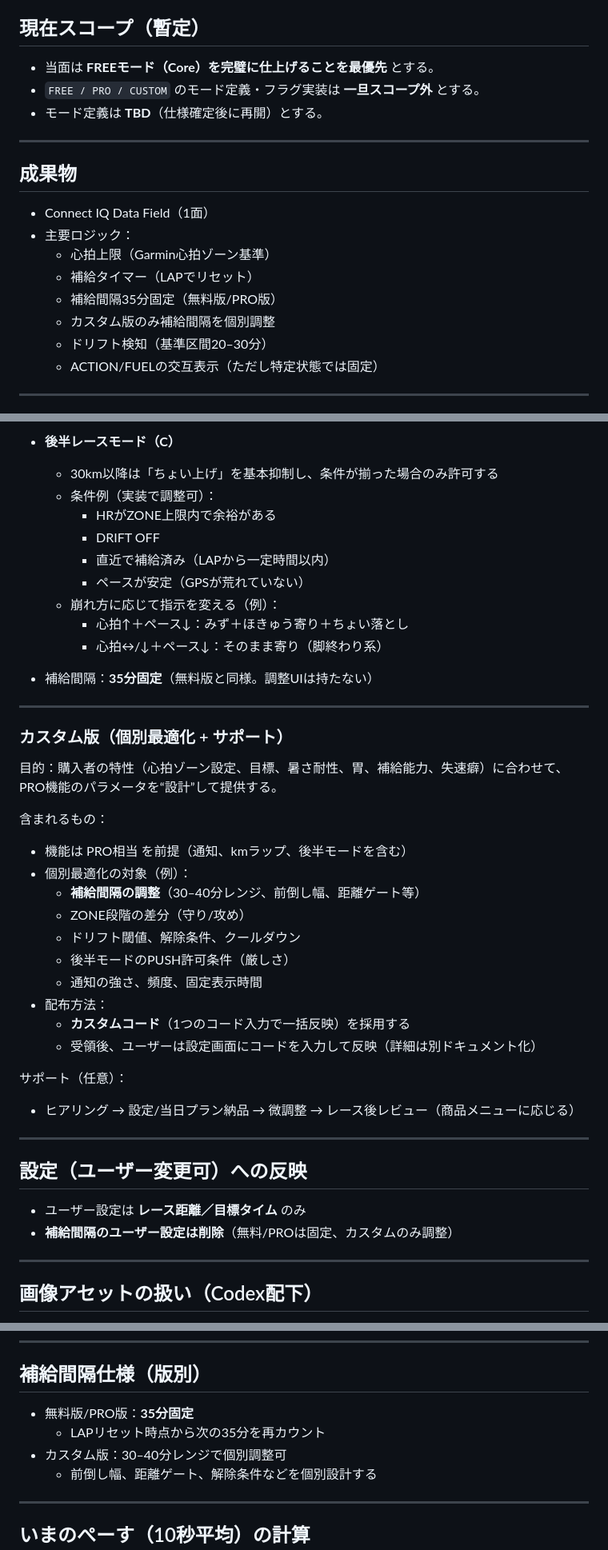
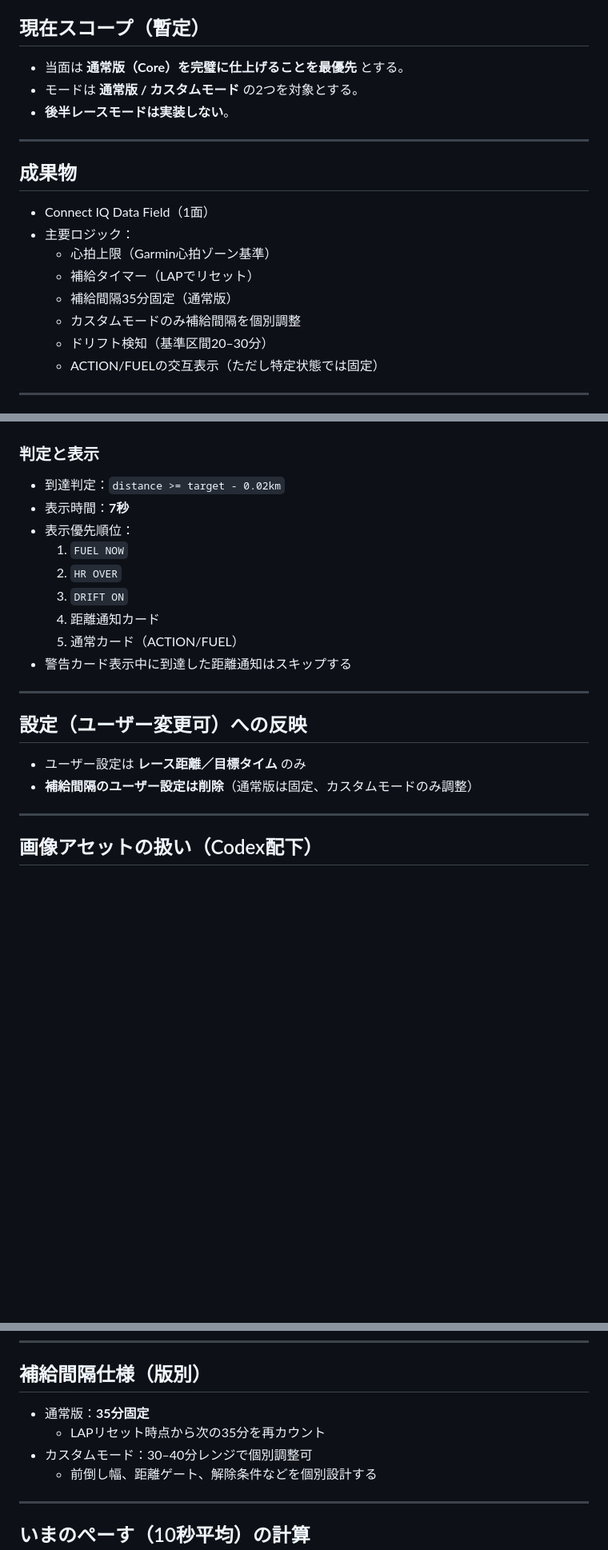
Before and after one commit to EibaKatsu/MarathonCoach, a Markdown page: AGENT.md, 3 parts joined by grey strips. Shown at 80% size. Rendered like a GitHub page; blank space fills up the shorter version.

```diff
--- a/AGENT.md
+++ b/AGENT.md
@@ -8,9 +8,9 @@
 - レース中は判断負荷を最小化し、事故（オーバーペース／補給遅れ／脱水兆候）を減らす
 
 ## 現在スコープ（暫定）
-- 当面は **FREEモード（Core）を完璧に仕上げることを最優先** とする。
-- `FREE / PRO / CUSTOM` のモード定義・フラグ実装は **一旦スコープ外** とする。
-- モード定義は **TBD**（仕様確定後に再開）とする。
+- 当面は **通常版（Core）を完璧に仕上げることを最優先** とする。
+- モードは **通常版 / カスタムモード** の2つを対象とする。
+- **後半レースモードは実装しない**。
 
 ---
 
@@ -19,8 +19,8 @@
 - 主要ロジック：
   - 心拍上限（Garmin心拍ゾーン基準）
   - 補給タイマー（LAPでリセット）
-  - 補給間隔35分固定（無料版/PRO版）
-  - カスタム版のみ補給間隔を個別調整
+  - 補給間隔35分固定（通常版）
+  - カスタムモードのみ補給間隔を個別調整
   - ドリフト検知（基準区間20–30分）
   - ACTION/FUELの交互表示（ただし特定状態では固定）
 
@@ -137,42 +140,20 @@
 
-- **後半レースモード（C）**
-  - 30km以降は「ちょい上げ」を基本抑制し、条件が揃った場合のみ許可する
-  - 条件例（実装で調整可）：
-    - HRがZONE上限内で余裕がある
-    - DRIFT OFF
-    - 直近で補給済み（LAPから一定時間以内）
-    - ペースが安定（GPSが荒れていない）
-  - 崩れ方に応じて指示を変える（例）：
-    - 心拍↑＋ペース↓：みず＋ほきゅう寄り＋ちょい落とし
-    - 心拍↔/↓＋ペース↓：そのまま寄り（脚終わり系）
-
-- 補給間隔：**35分固定**（無料版と同様。調整UIは持たない）
-
----
-
-### カスタム版（個別最適化 + サポート）
-目的：購入者の特性（心拍ゾーン設定、目標、暑さ耐性、胃、補給能力、失速癖）に合わせて、PRO機能のパラメータを“設計”して提供する。
-
-含まれるもの：
-- 機能は PRO相当 を前提（通知、kmラップ、後半モードを含む）
-- 個別最適化の対象（例）：
-  - **補給間隔の調整**（30–40分レンジ、前倒し幅、距離ゲート等）
-  - ZONE段階の差分（守り/攻め）
-  - ドリフト閾値、解除条件、クールダウン
-  - 後半モードのPUSH許可条件（厳しさ）
-  - 通知の強さ、頻度、固定表示時間
-- 配布方法：
-  - **カスタムコード**（1つのコード入力で一括反映）を採用する
-  - 受領後、ユーザーは設定画面にコードを入力して反映（詳細は別ドキュメント化）
-
-サポート（任意）：
-- ヒアリング → 設定/当日プラン納品 → 微調整 → レース後レビュー（商品メニューに応じる）
+### 判定と表示
+- 到達判定：`distance >= target - 0.02km`
+- 表示時間：**7秒**
+- 表示優先順位：
+  1. `FUEL NOW`
+  2. `HR OVER`
+  3. `DRIFT ON`
+  4. 距離通知カード
+  5. 通常カード（ACTION/FUEL）
+- 警告カード表示中に到達した距離通知はスキップする
 
 ---
 
 ## 設定（ユーザー変更可）への反映
 - ユーザー設定は **レース距離／目標タイム** のみ
-- **補給間隔のユーザー設定は削除**（無料/PROは固定、カスタムのみ調整）
+- **補給間隔のユーザー設定は削除**（通常版は固定、カスタムモードのみ調整）
 
 ---
 
@@ -366,9 +347,9 @@ HR超過判定（`HR > allowed + 1bpm`）：
 ---
 
 ## 補給間隔仕様（版別）
-- 無料版/PRO版：**35分固定**
+- 通常版：**35分固定**
   - LAPリセット時点から次の35分を再カウント
-- カスタム版：30–40分レンジで個別調整可
+- カスタムモード：30–40分レンジで個別調整可
   - 前倒し幅、距離ゲート、解除条件などを個別設計する
 
 ---
```
Also changed, not shown: other parts of AGENT.md (+58 -54 lines).
